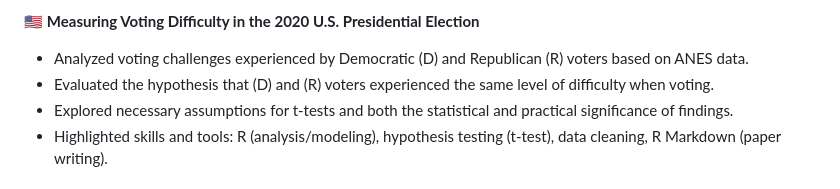
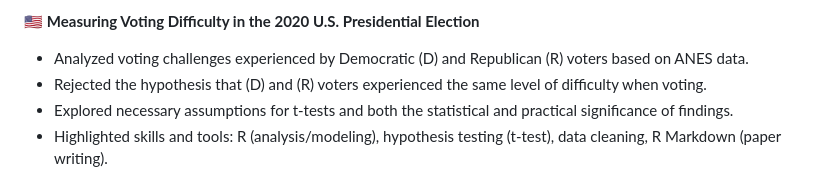
Before and after one commit to ethanjmoody/data-den, a Markdown page: README.md, the part around the change. Drawn GitHub-style.

```diff
--- a/README.md
+++ b/README.md
@@ -60,7 +60,7 @@ Project materials reside in `individual folders`, labeled by project name. Below
 
 :us: **Measuring Voting Difficulty in the 2020 U.S. Presidential Election**
 - Analyzed voting challenges experienced by Democratic (D) and Republican (R) voters based on ANES data.
-- Evaluated the hypothesis that (D) and (R) voters experienced the same level of difficulty when voting.
+- Rejected the hypothesis that (D) and (R) voters experienced the same level of difficulty when voting.
 - Explored necessary assumptions for t-tests and both the statistical and practical significance of findings.
 - Highlighted skills and tools: R (analysis/modeling), hypothesis testing (t-test), data cleaning, R Markdown (paper writing).
 
```
